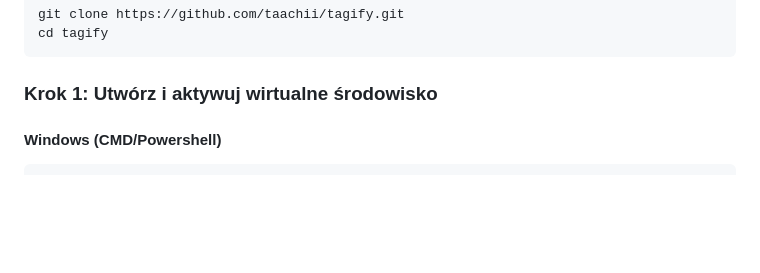
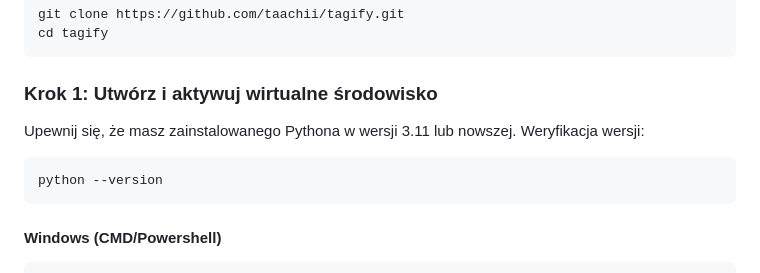
Before and after one commit to taachii/tagify, a Markdown page: README.md, the part around the change. GitHub-like rendering; blank space fills up the shorter version.

````diff
--- a/README.md
+++ b/README.md
@@ -29,6 +29,12 @@ cd tagify
 ```
 ### Krok 1: Utwórz i aktywuj wirtualne środowisko
 
+Upewnij się, że masz zainstalowanego Pythona w wersji 3.11 lub nowszej.
+Weryfikacja wersji:
+
+```bash
+python --version
+```
 #### Windows (CMD/Powershell)
 
 ```powershell
````
